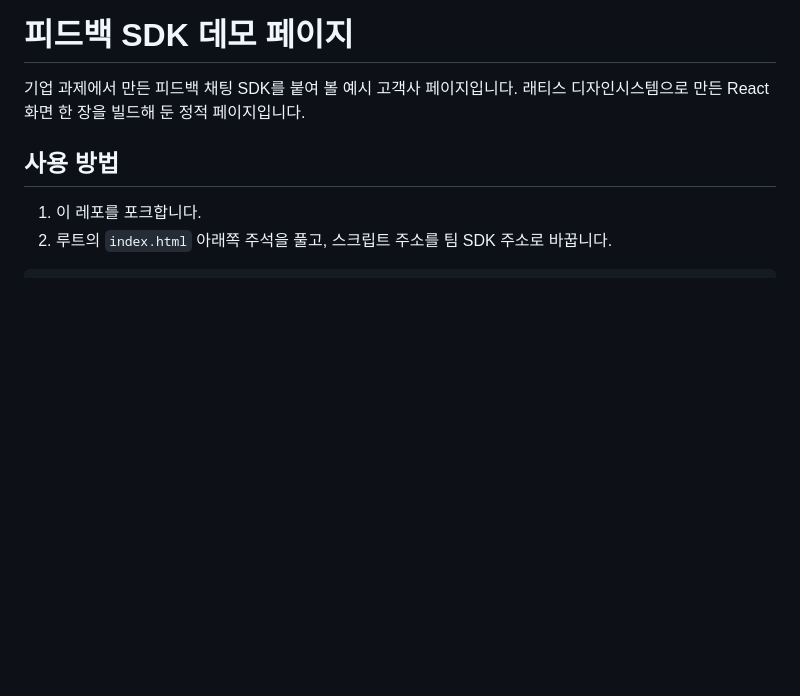
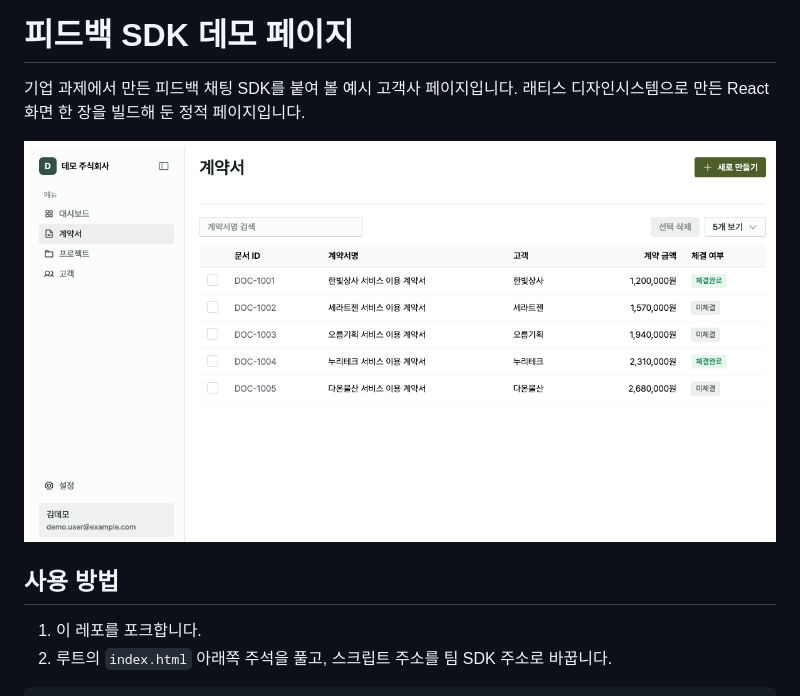
Before and after one commit to aesop-kim/feedback-sdk-demo-page, a Markdown page: README.md, the part around the change. Drawn GitHub-style; pictures changed too: docs/screenshot.png (added); blank space fills up the shorter version.

Commit message:
README에 화면 캡처 추가
Co-Authored-By: Claude Fable 5.2 <noreply@anthropic.com>

```diff
--- a/README.md
+++ b/README.md
@@ -1,6 +1,8 @@
 # 피드백 SDK 데모 페이지
 
 기업 과제에서 만든 피드백 채팅 SDK를 붙여 볼 예시 고객사 페이지입니다. 래티스 디자인시스템으로 만든 React 화면 한 장을 빌드해 둔 정적 페이지입니다.
+
+![데모 페이지 화면](docs/screenshot.png)
 
 ## 사용 방법
 
```
